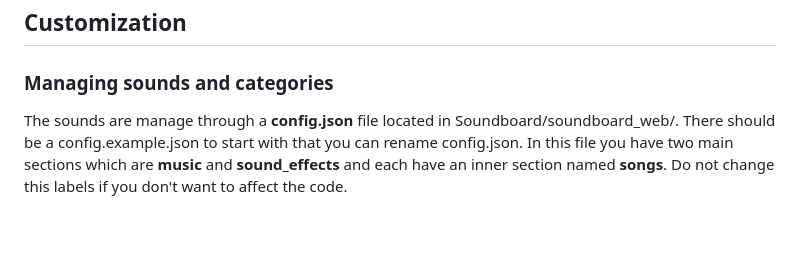
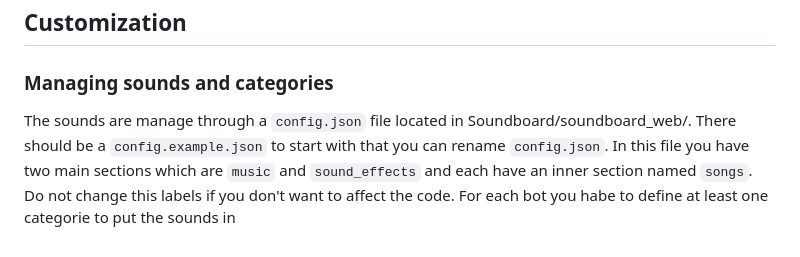
Before and after one commit to AurelienDellac/discord-ttrpg-soundboard, a Markdown page: README.md, the part around the change. Rendered like a GitHub page.

```diff
--- a/README.md
+++ b/README.md
@@ -33,4 +33,4 @@ You can chose which sound each bot plays by using the different buttons. The sou
 
 ## Customization
 ### Managing sounds and categories
-The sounds are manage through a **config.json** file located in Soundboard/soundboard_web/. There should be a config.example.json to start with that you can rename config.json. In this file you have two main sections which are **music** and **sound_effects** and each have an inner section named **songs**. Do not change this labels if you don't want to affect the code.
+The sounds are manage through a `config.json` file located in Soundboard/soundboard_web/. There should be a `config.example.json` to start with that you can rename `config.json`. In this file you have two main sections which are `music` and `sound_effects` and each have an inner section named `songs`. Do not change this labels if you don't want to affect the code. For each bot you habe to define at least one categorie to put the sounds in
```
